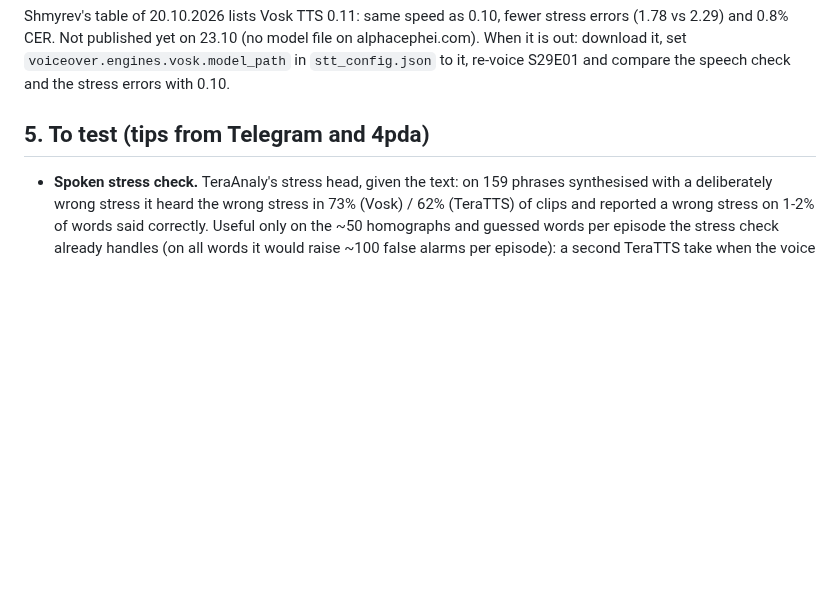
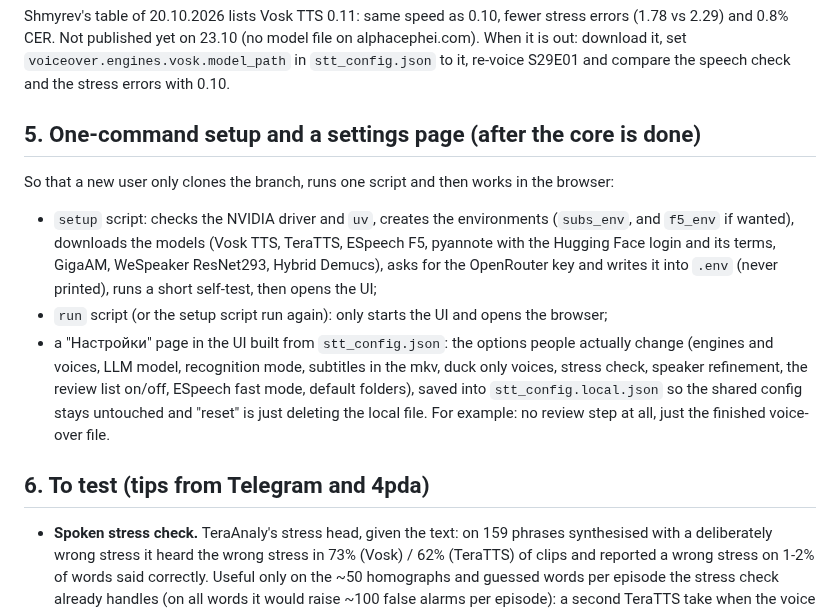
Before and after one commit to AngryBearr/subs_voiceover_vosk_tts, a Markdown page: docs/roadmap.md, the part around the change. Drawn GitHub-style; blank space fills up the shorter version.

Commit message:
docs(roadmap): one-command setup/run scripts and a UI settings page
Co-Authored-By: Claude Opus 5.5 <noreply@anthropic.com>

```diff
--- a/docs/roadmap.md
+++ b/docs/roadmap.md
@@ -92,7 +92,23 @@ Shmyrev's table of 20.10.2026 lists Vosk TTS 0.11: same speed as 0.10, fewer str
 When it is out: download it, set `voiceover.engines.vosk.model_path` in `stt_config.json` to it, re-voice S29E01 and
 compare the speech check and the stress errors with 0.10.
 
-## 5. To test (tips from Telegram and 4pda)
+## 5. One-command setup and a settings page (after the core is done)
+
+So that a new user only clones the branch, runs one script and then works in the browser:
+
+- `setup` script: checks the NVIDIA driver and `uv`, creates the environments (`subs_env`, and
+  `f5_env` if wanted), downloads the models (Vosk TTS, TeraTTS, ESpeech F5, pyannote with the
+  Hugging Face login and its terms, GigaAM, WeSpeaker ResNet293, Hybrid Demucs), asks for the
+  OpenRouter key and writes it into `.env` (never printed), runs a short self-test, then opens the
+  UI;
+- `run` script (or the setup script run again): only starts the UI and opens the browser;
+- a "Настройки" page in the UI built from `stt_config.json`: the options people actually change
+  (engines and voices, LLM model, recognition mode, subtitles in the mkv, duck only voices,
+  stress check, speaker refinement, the review list on/off, ESpeech fast mode, default folders),
+  saved into `stt_config.local.json` so the shared config stays untouched and "reset" is just
+  deleting the local file. For example: no review step at all, just the finished voice-over file.
+
+## 6. To test (tips from Telegram and 4pda)
 
 - **Spoken stress check.** TeraAnaly's stress head, given the text: on 159 phrases synthesised
   with a deliberately wrong stress it heard the wrong stress in 73% (Vosk) / 62% (TeraTTS) of
```
